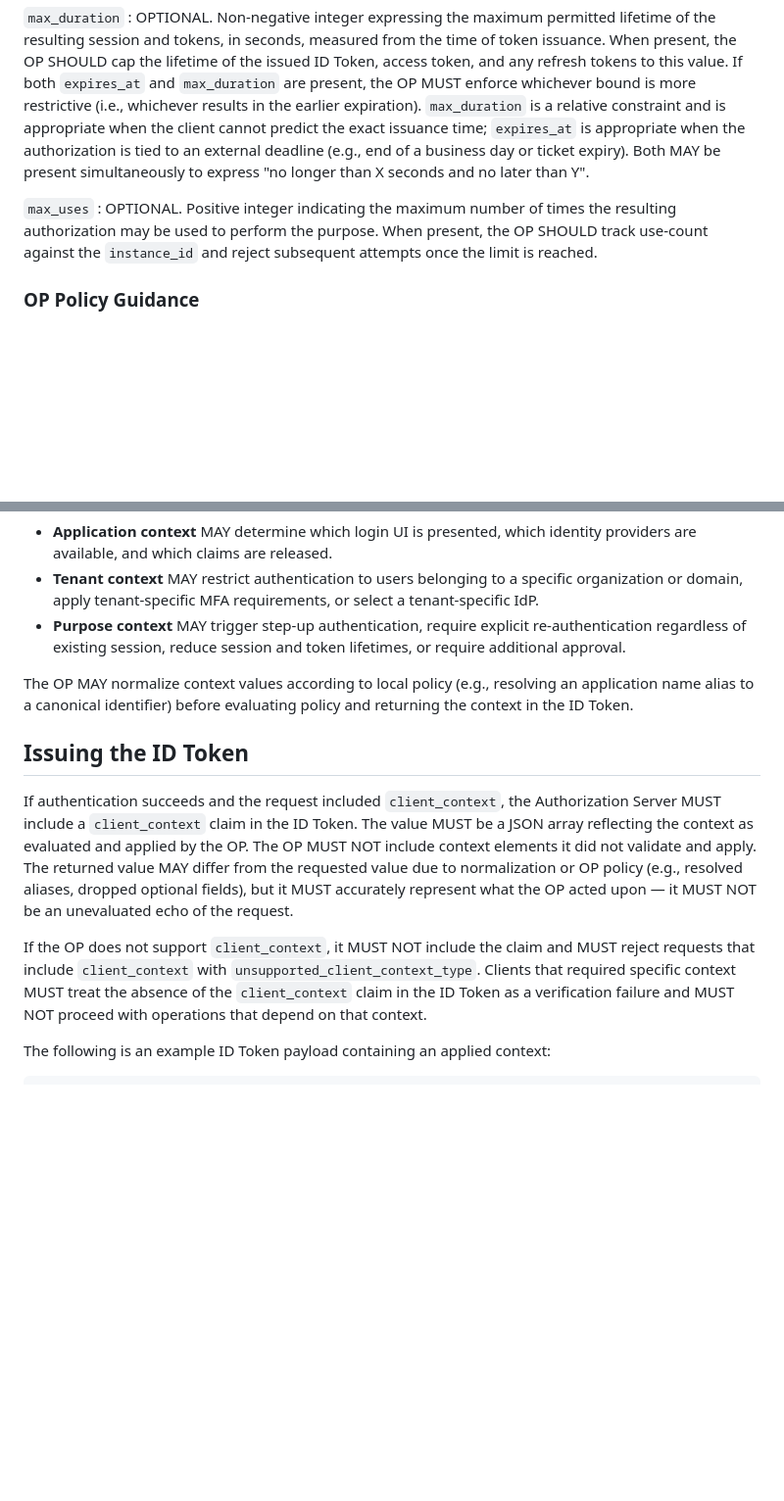
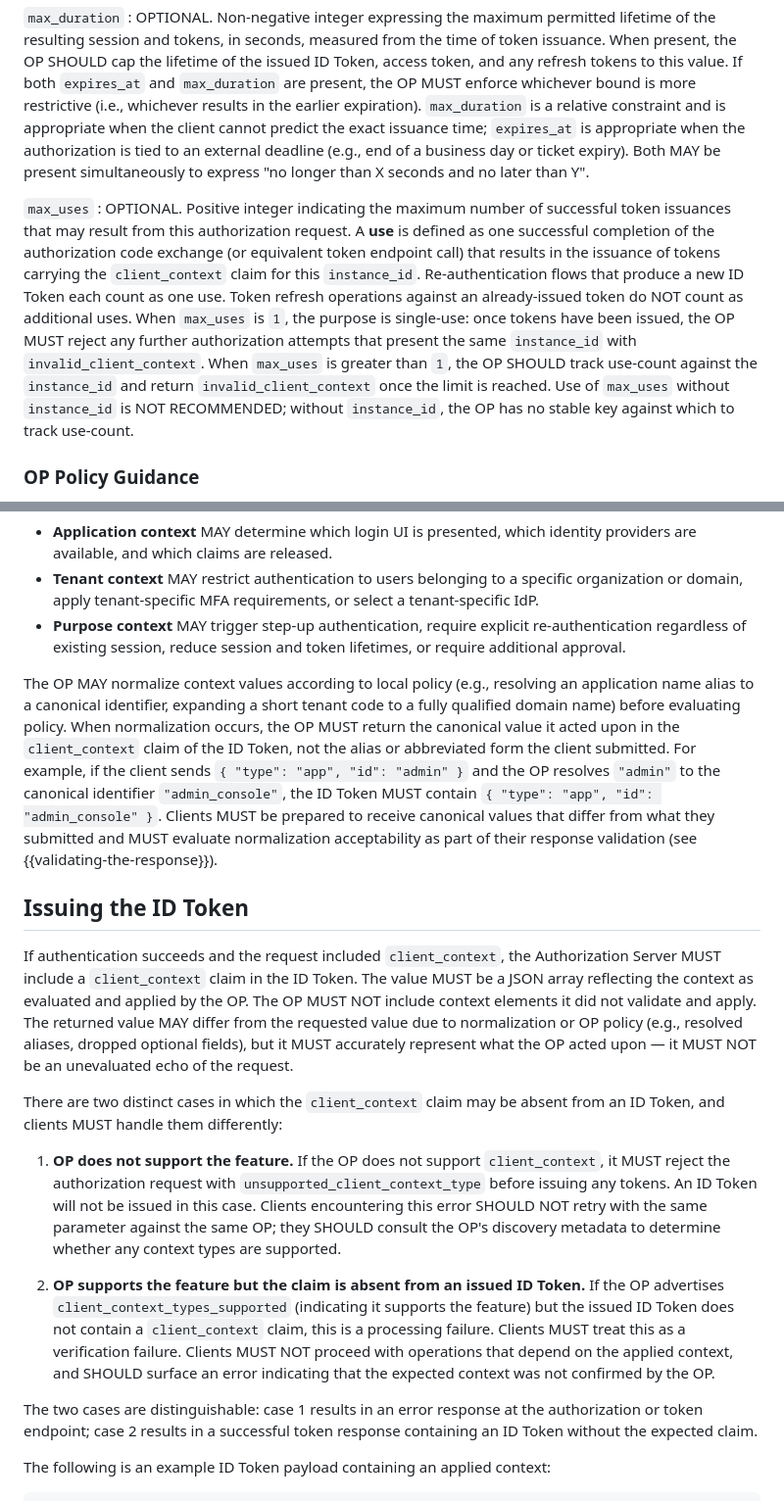
Before and after one commit to mcguinness/connect-client-context, a Markdown page: draft-mcguinness-connect-client-context.md, 2 parts joined by grey strips. Shown at 98% size. Drawn GitHub-style; blank space fills up the shorter version.

```diff
--- a/draft-mcguinness-connect-client-context.md
+++ b/draft-mcguinness-connect-client-context.md
@@ -495,7 +516,7 @@ The `constraints` sub-object groups conditions that bound the resulting authenti
 : OPTIONAL. Non-negative integer expressing the maximum permitted lifetime of the resulting session and tokens, in seconds, measured from the time of token issuance. When present, the OP SHOULD cap the lifetime of the issued ID Token, access token, and any refresh tokens to this value. If both `expires_at` and `max_duration` are present, the OP MUST enforce whichever bound is more restrictive (i.e., whichever results in the earlier expiration). `max_duration` is a relative constraint and is appropriate when the client cannot predict the exact issuance time; `expires_at` is appropriate when the authorization is tied to an external deadline (e.g., end of a business day or ticket expiry). Both MAY be present simultaneously to express "no longer than X seconds and no later than Y".
 
 `max_uses`
-: OPTIONAL. Positive integer indicating the maximum number of times the resulting authorization may be used to perform the purpose. When present, the OP SHOULD track use-count against the `instance_id` and reject subsequent attempts once the limit is reached.
+: OPTIONAL. Positive integer indicating the maximum number of successful token issuances that may result from this authorization request. A **use** is defined as one successful completion of the authorization code exchange (or equivalent token endpoint call) that results in the issuance of tokens carrying the `client_context` claim for this `instance_id`. Re-authentication flows that produce a new ID Token each count as one use. Token refresh operations against an already-issued token do NOT count as additional uses. When `max_uses` is `1`, the purpose is single-use: once tokens have been issued, the OP MUST reject any further authorization attempts that present the same `instance_id` with `invalid_client_context`. When `max_uses` is greater than `1`, the OP SHOULD track use-count against the `instance_id` and return `invalid_client_context` once the limit is reached. Use of `max_uses` without `instance_id` is NOT RECOMMENDED; without `instance_id`, the OP has no stable key against which to track use-count.
 
 ### OP Policy Guidance
 
@@ -640,13 +661,19 @@ The Authorization Server SHOULD use the `client_context` values as input to auth
 * **Tenant context** MAY restrict authentication to users belonging to a specific organization or domain, apply tenant-specific MFA requirements, or select a tenant-specific IdP.
 * **Purpose context** MAY trigger step-up authentication, require explicit re-authentication regardless of existing session, reduce session and token lifetimes, or require additional approval.
 
-The OP MAY normalize context values according to local policy (e.g., resolving an application name alias to a canonical identifier) before evaluating policy and returning the context in the ID Token.
+The OP MAY normalize context values according to local policy (e.g., resolving an application name alias to a canonical identifier, expanding a short tenant code to a fully qualified domain name) before evaluating policy. When normalization occurs, the OP MUST return the canonical value it acted upon in the `client_context` claim of the ID Token, not the alias or abbreviated form the client submitted. For example, if the client sends `{ "type": "app", "id": "admin" }` and the OP resolves `"admin"` to the canonical identifier `"admin_console"`, the ID Token MUST contain `{ "type": "app", "id": "admin_console" }`. Clients MUST be prepared to receive canonical values that differ from what they submitted and MUST evaluate normalization acceptability as part of their response validation (see {{validating-the-response}}).
 
 ## Issuing the ID Token
 
 If authentication succeeds and the request included `client_context`, the Authorization Server MUST include a `client_context` claim in the ID Token. The value MUST be a JSON array reflecting the context as evaluated and applied by the OP. The OP MUST NOT include context elements it did not validate and apply. The returned value MAY differ from the requested value due to normalization or OP policy (e.g., resolved aliases, dropped optional fields), but it MUST accurately represent what the OP acted upon — it MUST NOT be an unevaluated echo of the request.
 
-If the OP does not support `client_context`, it MUST NOT include the claim and MUST reject requests that include `client_context` with `unsupported_client_context_type`. Clients that required specific context MUST treat the absence of the `client_context` claim in the ID Token as a verification failure and MUST NOT proceed with operations that depend on that context.
+There are two distinct cases in which the `client_context` claim may be absent from an ID Token, and clients MUST handle them differently:
+
+1. **OP does not support the feature.** If the OP does not support `client_context`, it MUST reject the authorization request with `unsupported_client_context_type` before issuing any tokens. An ID Token will not be issued in this case. Clients encountering this error SHOULD NOT retry with the same parameter against the same OP; they SHOULD consult the OP's discovery metadata to determine whether any context types are supported.
+
+2. **OP supports the feature but the claim is absent from an issued ID Token.** If the OP advertises `client_context_types_supported` (indicating it supports the feature) but the issued ID Token does not contain a `client_context` claim, this is a processing failure. Clients MUST treat this as a verification failure. Clients MUST NOT proceed with operations that depend on the applied context, and SHOULD surface an error indicating that the expected context was not confirmed by the OP.
+
+The two cases are distinguishable: case 1 results in an error response at the authorization or token endpoint; case 2 results in a successful token response containing an ID Token without the expected claim.
 
 The following is an example ID Token payload containing an applied context:
 
```
Also changed, not shown: other parts of draft-mcguinness-connect-client-context.md (+29 -8 lines).
